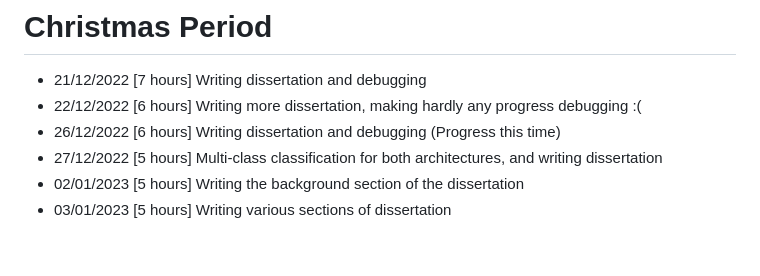
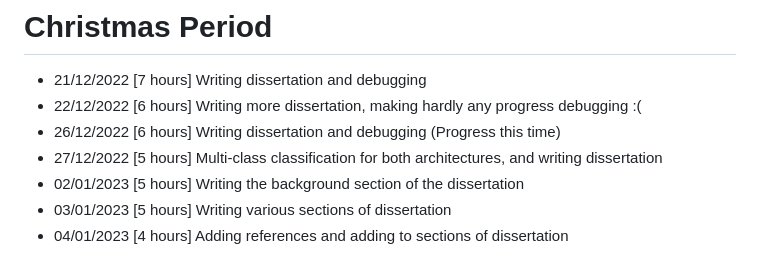
Before and after one commit to ChloeMorgana/Dissertation-Project, a Markdown page: Docs/timelog.md, the part around the change. Drawn GitHub-style.

```diff
--- a/Docs/timelog.md
+++ b/Docs/timelog.md
@@ -86,3 +86,4 @@
 * 27/12/2022 [5 hours] Multi-class classification for both architectures, and writing dissertation
 * 02/01/2023 [5 hours] Writing the background section of the dissertation
 * 03/01/2023 [5 hours] Writing various sections of dissertation
+* 04/01/2023 [4 hours] Adding references and adding to sections of dissertation
```
Also changed, not shown: Docs/Status Reports/Report10.md (+1 -0 lines).
